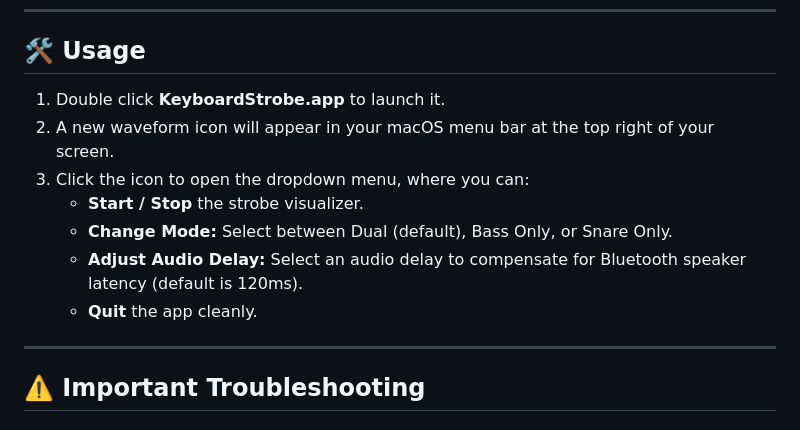
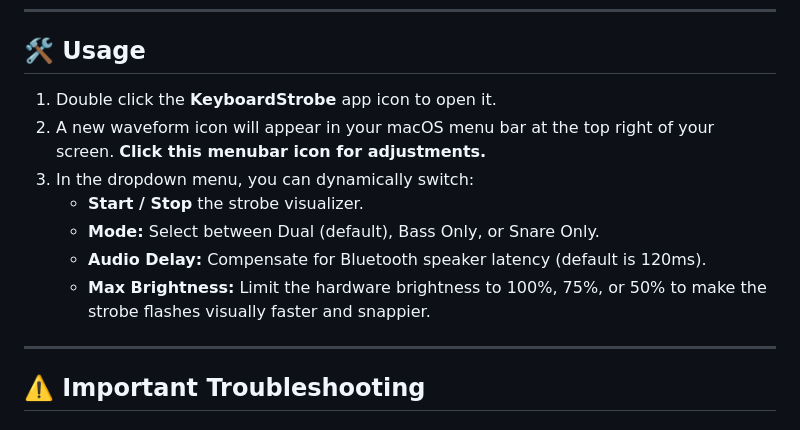
Before and after one commit to ZANYANBU/keyboard-strobe, a Markdown page: README.md, the part around the change. Drawn GitHub-style.

Commit message:
Update Usage section with Max Brightness info and specific menubar wording

```diff
--- a/README.md
+++ b/README.md
@@ -53,13 +53,13 @@ Download the latest `KeyboardStrobe.zip` from the [Releases](https://github.com/
 
 ## 🛠️ Usage
 
-1. Double click **KeyboardStrobe.app** to launch it.
-2. A new waveform icon will appear in your macOS menu bar at the top right of your screen.
-3. Click the icon to open the dropdown menu, where you can:
+1. Double click the **KeyboardStrobe** app icon to open it.
+2. A new waveform icon will appear in your macOS menu bar at the top right of your screen. **Click this menubar icon for adjustments.**
+3. In the dropdown menu, you can dynamically switch:
    - **Start / Stop** the strobe visualizer.
-   - **Change Mode:** Select between Dual (default), Bass Only, or Snare Only.
-   - **Adjust Audio Delay:** Select an audio delay to compensate for Bluetooth speaker latency (default is 120ms).
-   - **Quit** the app cleanly.
+   - **Mode:** Select between Dual (default), Bass Only, or Snare Only.
+   - **Audio Delay:** Compensate for Bluetooth speaker latency (default is 120ms).
+   - **Max Brightness:** Limit the hardware brightness to 100%, 75%, or 50% to make the strobe flashes visually faster and snappier.
 
 ---
 
```
